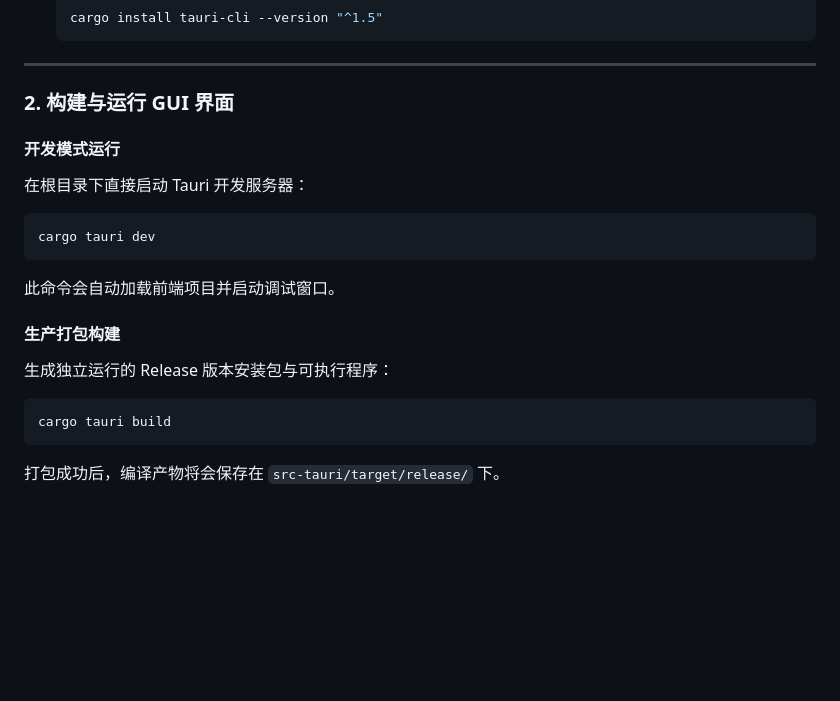
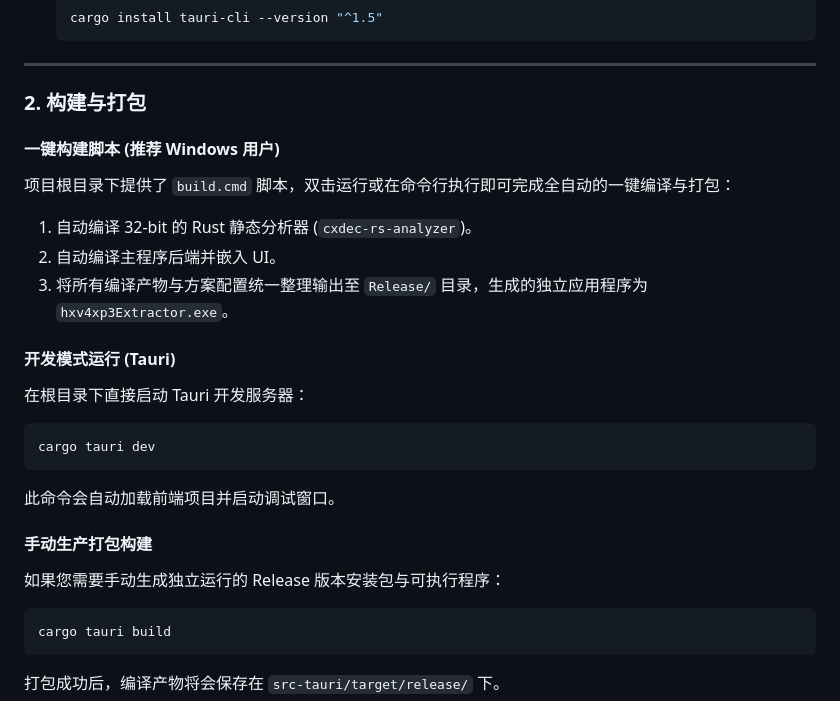
Before and after one commit to Kinotern/CXdecStaticExtractor, a Markdown page: README.md, the part around the change. Drawn GitHub-style; blank space fills up the shorter version.

Commit message:
md更新

````diff
--- a/README.md
+++ b/README.md
@@ -29,17 +29,23 @@
 
 ---
 
-### 2. 构建与运行 GUI 界面
+### 2. 构建与打包
 
-#### 开发模式运行
+#### 一键构建脚本 (推荐 Windows 用户)
+项目根目录下提供了 `build.cmd` 脚本，双击运行或在命令行执行即可完成全自动的一键编译与打包：
+1. 自动编译 32-bit 的 Rust 静态分析器 (`cxdec-rs-analyzer`)。
+2. 自动编译主程序后端并嵌入 UI。
+3. 将所有编译产物与方案配置统一整理输出至 `Release/` 目录，生成的独立应用程序为 `hxv4xp3Extractor.exe`。
+
+#### 开发模式运行 (Tauri)
 在根目录下直接启动 Tauri 开发服务器：
 ```bash
 cargo tauri dev
 ```
 此命令会自动加载前端项目并启动调试窗口。
 
-#### 生产打包构建
-生成独立运行的 Release 版本安装包与可执行程序：
+#### 手动生产打包构建
+如果您需要手动生成独立运行的 Release 版本安装包与可执行程序：
 ```bash
 cargo tauri build
 ```
````
